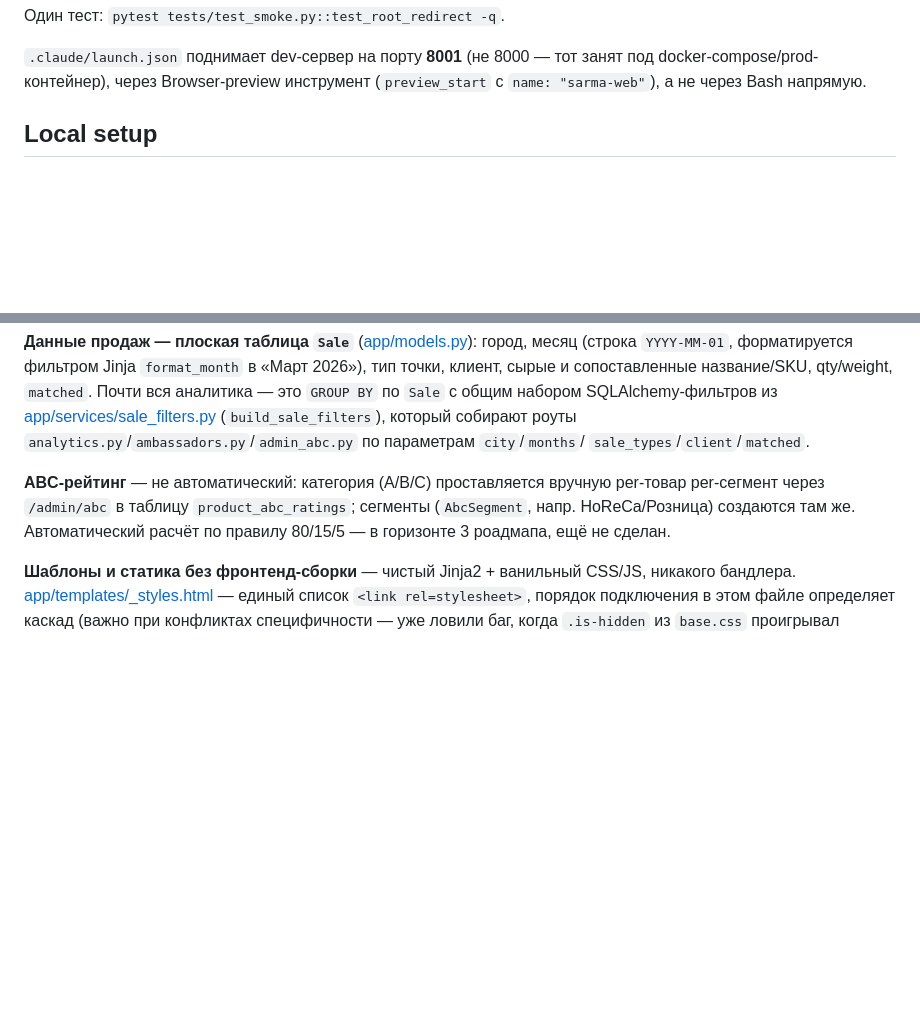
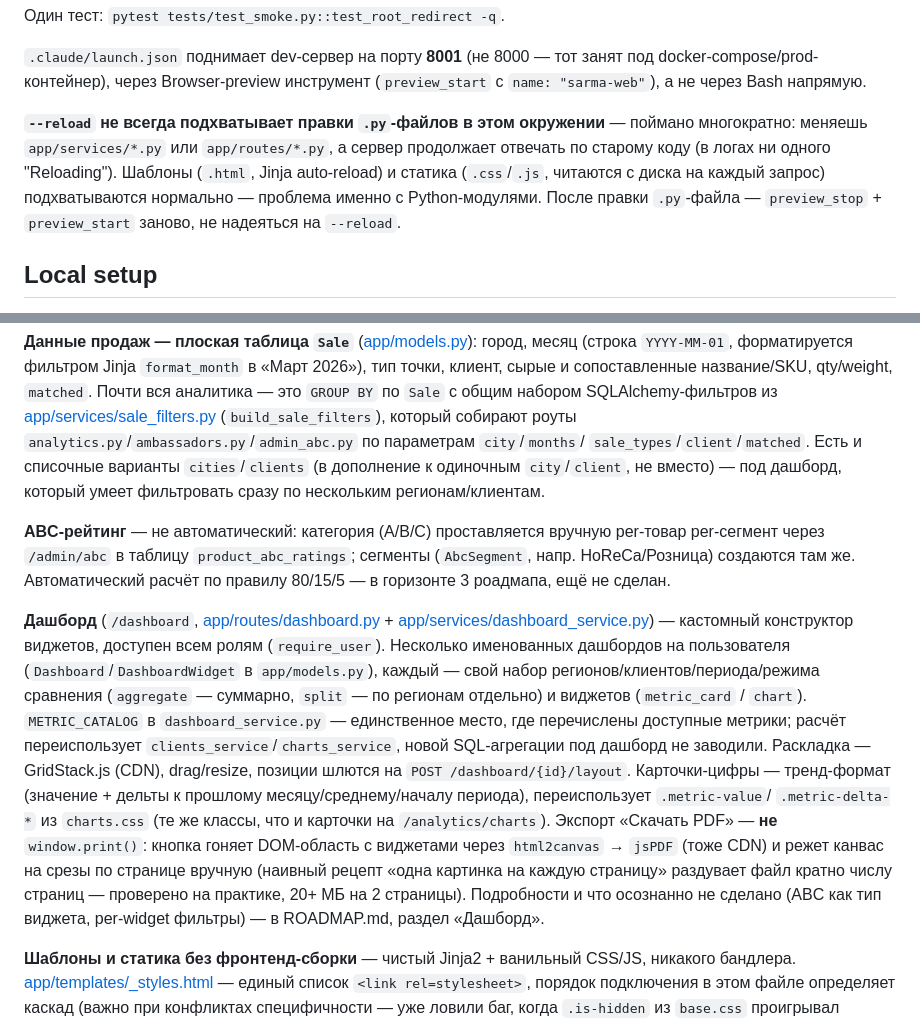
Before and after one commit to lakalyut/sarma-crm, a Markdown page: CLAUDE.md, 2 parts joined by grey strips. Drawn GitHub-style; blank space fills up the shorter version.

Commit message:
F: описать дашборд и грабли с --reload в CLAUDE.md
Новый раздел архитектуры про /dashboard (модели, сервис, GridStack.js,
переиспользование clients_service/charts_service, экспорт PDF через
html2canvas+jsPDF вместо print CSS). Отдельно зафиксировал операционную
проблему этой сессии: --reload не всегда подхватывает правки .py-файлов
в этом окружении — после изменений в app/routes или app/services нужен
ручной restart дев-сервера, иначе тестируешь старый код.

```diff
--- a/CLAUDE.md
+++ b/CLAUDE.md
@@ -36,6 +36,14 @@ venv\Scripts\alembic.exe revision --autogenerate -m "описание"
 `.claude/launch.json` поднимает dev-сервер на порту **8001** (не 8000 — тот занят под
 docker-compose/prod-контейнер), через Browser-preview инструмент (`preview_start` с
 `name: "sarma-web"`), а не через Bash напрямую.
+
+**`--reload` не всегда подхватывает правки `.py`-файлов в этом окружении** —
+поймано многократно: меняешь `app/services/*.py` или `app/routes/*.py`, а
+сервер продолжает отвечать по старому коду (в логах ни одного "Reloading").
+Шаблоны (`.html`, Jinja auto-reload) и статика (`.css`/`.js`, читаются с диска
+на каждый запрос) подхватываются нормально — проблема именно с Python-модулями.
+После правки `.py`-файла — `preview_stop` + `preview_start` заново, не
+надеяться на `--reload`.
 
 ## Local setup
 
@@ -89,12 +97,33 @@ template, ctx)`, который сам достаёт `current_user` по cookie
 это `GROUP BY` по `Sale` с общим набором SQLAlchemy-фильтров из
 [app/services/sale_filters.py](app/services/sale_filters.py) (`build_sale_filters`), который
 собирают роуты `analytics.py`/`ambassadors.py`/`admin_abc.py` по параметрам `city`/`months`/
-`sale_types`/`client`/`matched`.
+`sale_types`/`client`/`matched`. Есть и списочные варианты `cities`/`clients` (в дополнение
+к одиночным `city`/`client`, не вместо) — под дашборд, который умеет фильтровать сразу по
+нескольким регионам/клиентам.
 
 **ABC-рейтинг** — не автоматический: категория (A/B/C) проставляется вручную per-товар
 per-сегмент через `/admin/abc` в таблицу `product_abc_ratings`; сегменты (`AbcSegment`,
 напр. HoReCa/Розница) создаются там же. Автоматический расчёт по правилу 80/15/5 — в
 горизонте 3 роадмапа, ещё не сделан.
+
+**Дашборд** (`/dashboard`, [app/routes/dashboard.py](app/routes/dashboard.py) +
+[app/services/dashboard_service.py](app/services/dashboard_service.py)) — кастомный
+конструктор виджетов, доступен всем ролям (`require_user`). Несколько именованных
+дашбордов на пользователя (`Dashboard`/`DashboardWidget` в `app/models.py`), каждый —
+свой набор регионов/клиентов/периода/режима сравнения (`aggregate` — суммарно,
+`split` — по регионам отдельно) и виджетов (`metric_card` / `chart`). `METRIC_CATALOG`
+в `dashboard_service.py` — единственное место, где перечислены доступные метрики;
+расчёт переиспользует `clients_service`/`charts_service`, новой SQL-агрегации под
+дашборд не заводили. Раскладка — GridStack.js (CDN), drag/resize, позиции шлются на
+`POST /dashboard/{id}/layout`. Карточки-цифры — тренд-формат (значение + дельты к
+прошлому месяцу/среднему/началу периода), переиспользует `.metric-value`/
+`.metric-delta-*` из `charts.css` (те же классы, что и карточки на `/analytics/charts`).
+Экспорт «Скачать PDF» — **не** `window.print()`: кнопка гоняет DOM-область с
+виджетами через `html2canvas` → `jsPDF` (тоже CDN) и режет канвас на срезы по
+странице вручную (наивный рецепт «одна картинка на каждую страницу» раздувает файл
+кратно числу страниц — проверено на практике, 20+ МБ на 2 страницы). Подробности и
+что осознанно не сделано (ABC как тип виджета, per-widget фильтры) — в ROADMAP.md,
+раздел «Дашборд».
 
 **Шаблоны и статика без фронтенд-сборки** — чистый Jinja2 + ванильный CSS/JS, никакого
 бандлера. [app/templates/_styles.html](app/templates/_styles.html) — единый список
```
